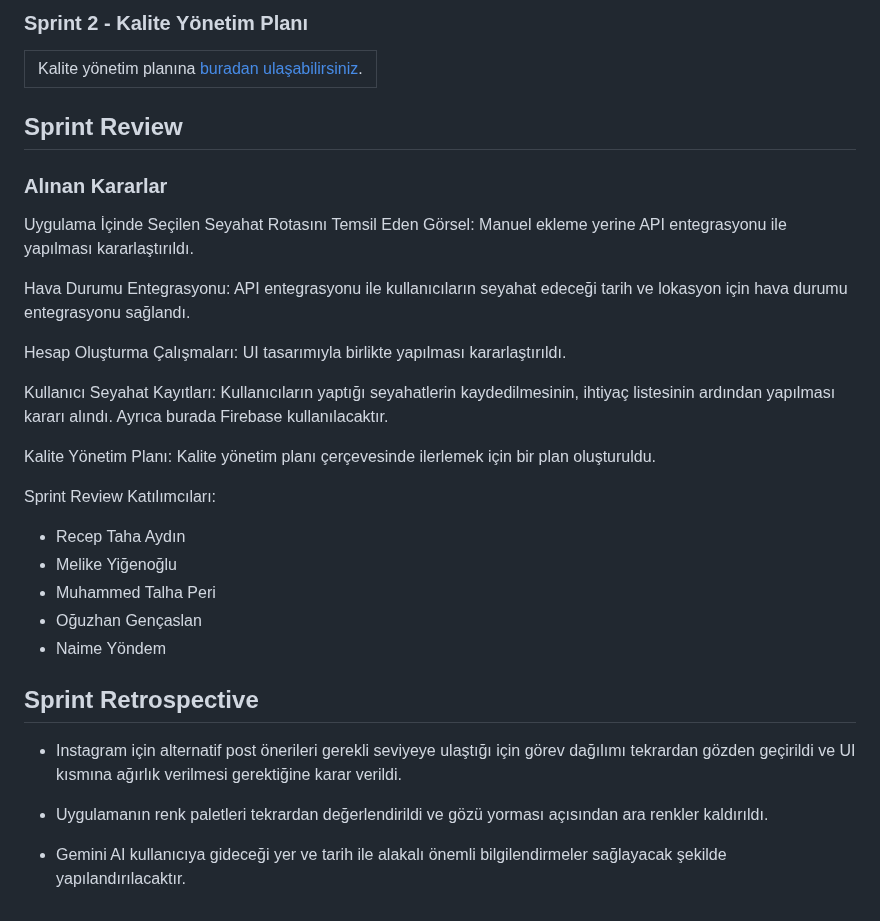
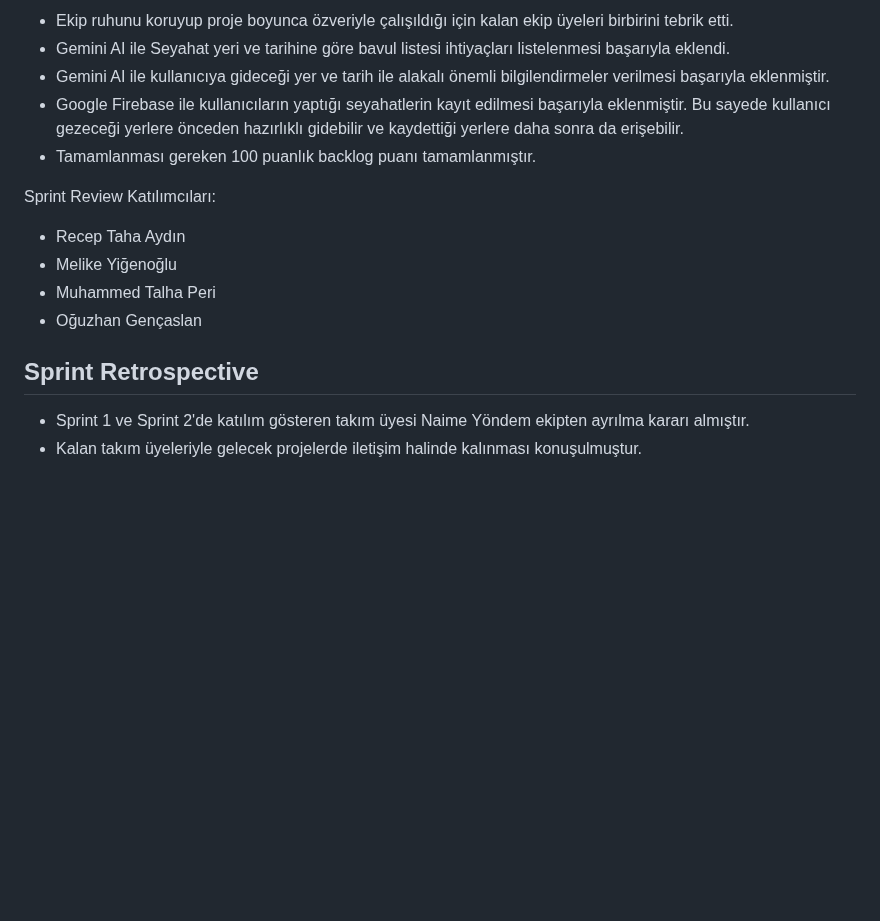
Before and after one commit to receptahaydin/bootcamp-grup-23, a Markdown page: README.md, the part around one of its changes. GitHub-like rendering; folded sections open; blank space fills up the shorter version.

```diff
--- a/README.md
+++ b/README.md
@@ -414,36 +406,16 @@ Sprint Review Katılımcıları:
 
-<details>
-    <summary><h3>Sprint 2 - Kalite Yönetim Planı</h3></summary>
-    <table style="width: 100%;">
-        <tr>
-            <td>Kalite yönetim planına <a href="https://github.com/user-attachments/files/16325761/Bootcamp24.F23.pdf" target="_blank">buradan ulaşabilirsiniz</a>.</td>
-        </tr>
-    </table>
-</details>
-
-## Sprint Review
-### Alınan Kararlar
-
-Uygulama İçinde Seçilen Seyahat Rotasını Temsil Eden Görsel: Manuel ekleme yerine API entegrasyonu ile yapılması kararlaştırıldı.
-
-Hava Durumu Entegrasyonu: API entegrasyonu ile kullanıcıların seyahat edeceği tarih ve lokasyon için hava durumu entegrasyonu sağlandı.
-
-Hesap Oluşturma Çalışmaları: UI tasarımıyla birlikte yapılması kararlaştırıldı.
-
-Kullanıcı Seyahat Kayıtları: Kullanıcıların yaptığı seyahatlerin kaydedilmesinin, ihtiyaç listesinin ardından yapılması kararı alındı. Ayrıca burada Firebase kullanılacaktır.
-
-Kalite Yönetim Planı: Kalite yönetim planı çerçevesinde ilerlemek için bir plan oluşturuldu.
+- Ekip ruhunu koruyup proje boyunca özveriyle çalışıldığı için kalan ekip üyeleri birbirini tebrik etti.
+- Gemini AI ile Seyahat yeri ve tarihine göre bavul listesi ihtiyaçları listelenmesi başarıyla eklendi.
+- Gemini AI ile kullanıcıya gideceği yer ve tarih ile alakalı önemli bilgilendirmeler verilmesi başarıyla eklenmiştir.
+- Google Firebase ile kullanıcıların yaptığı seyahatlerin kayıt edilmesi başarıyla eklenmiştir. Bu sayede kullanıcı gezeceği yerlere önceden hazırlıklı gidebilir ve kaydettiği yerlere daha sonra da erişebilir.
+- Tamamlanması gereken 100 puanlık backlog puanı tamamlanmıştır.
 
 Sprint Review Katılımcıları:
 - Recep Taha Aydın
 - Melike Yiğenoğlu
 - Muhammed Talha Peri
 - Oğuzhan Gençaslan
-- Naime Yöndem
 
 ## Sprint Retrospective
-- Instagram için alternatif post önerileri gerekli seviyeye ulaştığı için görev dağılımı tekrardan gözden geçirildi ve UI kısmına ağırlık verilmesi gerektiğine karar verildi.
-
-- Uygulamanın renk paletleri tekrardan değerlendirildi ve gözü yorması açısından ara renkler kaldırıldı.
-
-- Gemini AI kullanıcıya gideceği yer ve tarih ile alakalı önemli bilgilendirmeler sağlayacak şekilde yapılandırılacaktır.
+- Sprint 1 ve Sprint 2'de katılım gösteren takım üyesi Naime Yöndem ekipten ayrılma kararı almıştır.
+- Kalan takım üyeleriyle gelecek projelerde iletişim halinde kalınması konuşulmuştur.
```
Also changed, not shown: other parts of README.md (+1 -9 lines).
